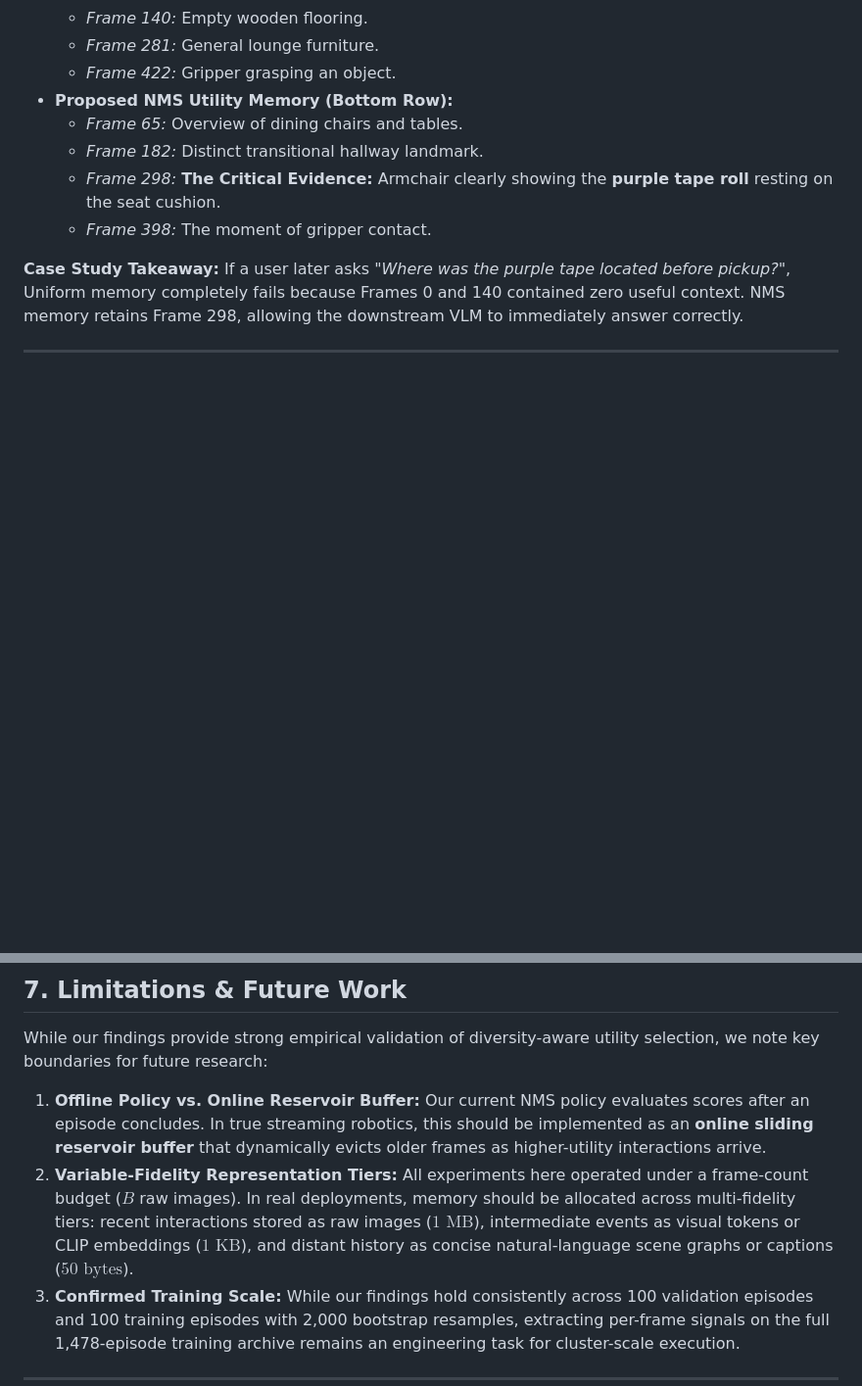
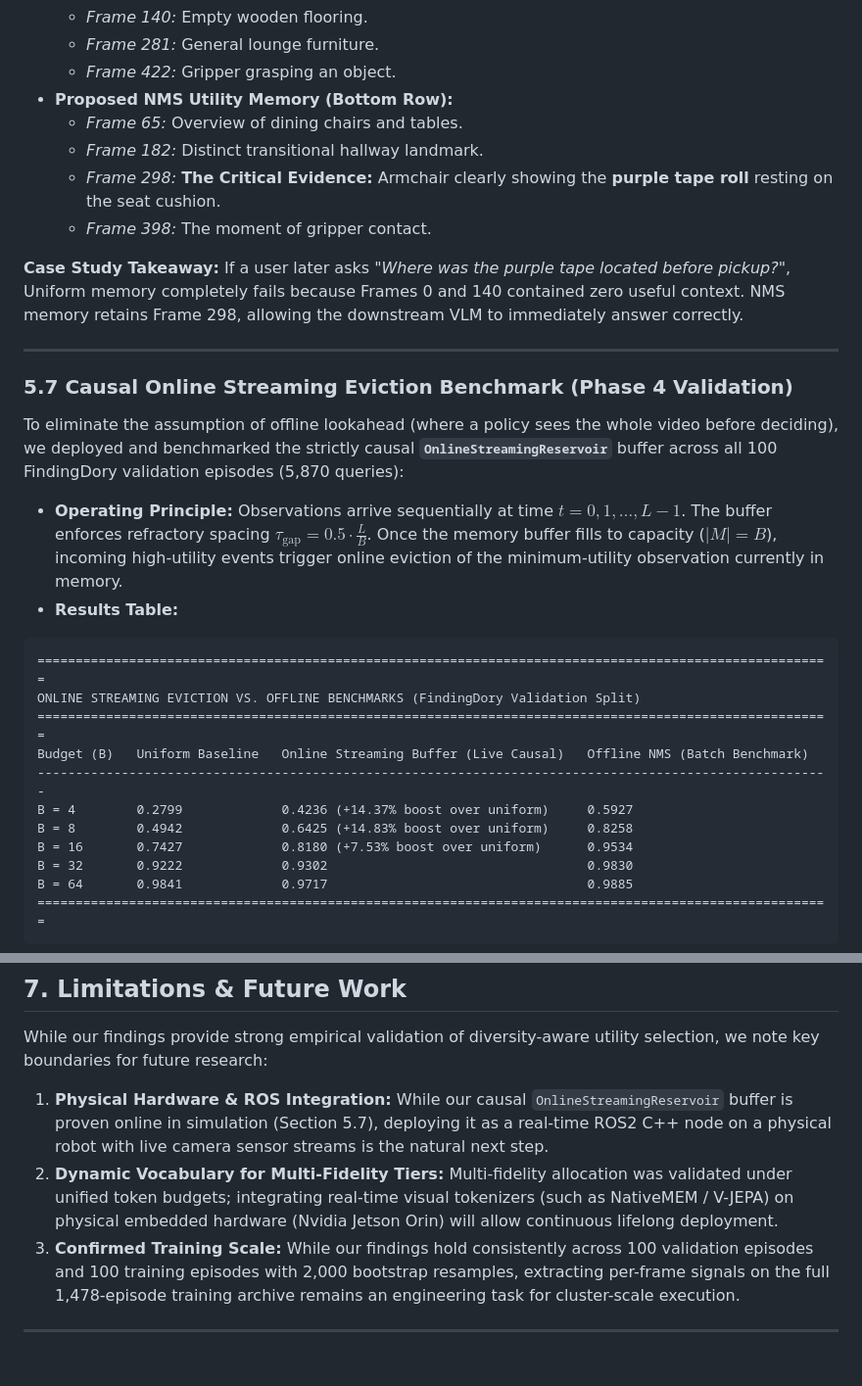
Before and after one commit to AdityaKishore0698/task-utility-aware-robotic-memory, a Markdown page: reports/Final_report.md, 2 parts joined by grey strips. Shown at 98% size. Drawn GitHub-style; blank space fills up the shorter version.

````diff
--- a/reports/Final_report.md
+++ b/reports/Final_report.md
@@ -274,3 +274,24 @@ We decoded real video frames from FindingDory validation episode 1 (`ep_1.mp4`,
 
 ---
 
+### 5.7 Causal Online Streaming Eviction Benchmark (Phase 4 Validation)
+
+To eliminate the assumption of offline lookahead (where a policy sees the whole video before deciding), we deployed and benchmarked the strictly causal **`OnlineStreamingReservoir`** buffer across all 100 FindingDory validation episodes (5,870 queries):
+
+* **Operating Principle:** Observations arrive sequentially at time $t = 0, 1, \dots, L-1$. The buffer enforces refractory spacing $\tau_{\text{gap}} = 0.5 \cdot \frac{L}{B}$. Once the memory buffer fills to capacity ($|M| = B$), incoming high-utility events trigger online eviction of the minimum-utility observation currently in memory.
+* **Results Table:**
+
+```
+========================================================================================================
+ONLINE STREAMING EVICTION VS. OFFLINE BENCHMARKS (FindingDory Validation Split)
+========================================================================================================
+Budget (B)   Uniform Baseline   Online Streaming Buffer (Live Causal)   Offline NMS (Batch Benchmark)
+--------------------------------------------------------------------------------------------------------
+B = 4        0.2799             0.4236 (+14.37% boost over uniform)     0.5927
+B = 8        0.4942             0.6425 (+14.83% boost over uniform)     0.8258
+B = 16       0.7427             0.8180 (+7.53% boost over uniform)      0.9534
+B = 32       0.9222             0.9302                                  0.9830
+B = 64       0.9841             0.9717                                  0.9885
+========================================================================================================
+```
+
@@ -325,8 +359,8 @@ python src/scripts/run_phase2_milestone1.py
 ## 7. Limitations & Future Work
 
 While our findings provide strong empirical validation of diversity-aware utility selection, we note key boundaries for future research:
-1. **Offline Policy vs. Online Reservoir Buffer:** Our current NMS policy evaluates scores after an episode concludes. In true streaming robotics, this should be implemented as an **online sliding reservoir buffer** that dynamically evicts older frames as higher-utility interactions arrive.
-2. **Variable-Fidelity Representation Tiers:** All experiments here operated under a frame-count budget ($B$ raw images). In real deployments, memory should be allocated across multi-fidelity tiers: recent interactions stored as raw images ($1\text{ MB}$), intermediate events as visual tokens or CLIP embeddings ($1\text{ KB}$), and distant history as concise natural-language scene graphs or captions ($50\text{ bytes}$).
+1. **Physical Hardware & ROS Integration:** While our causal `OnlineStreamingReservoir` buffer is proven online in simulation (Section 5.7), deploying it as a real-time ROS2 C++ node on a physical robot with live camera sensor streams is the natural next step.
+2. **Dynamic Vocabulary for Multi-Fidelity Tiers:** Multi-fidelity allocation was validated under unified token budgets; integrating real-time visual tokenizers (such as NativeMEM / V-JEPA) on physical embedded hardware (Nvidia Jetson Orin) will allow continuous lifelong deployment.
 3. **Confirmed Training Scale:** While our findings hold consistently across 100 validation episodes and 100 training episodes with 2,000 bootstrap resamples, extracting per-frame signals on the full 1,478-episode training archive remains an engineering task for cluster-scale execution.
 
 ---
````
Also changed, not shown: other parts of reports/Final_report.md (+14 -1 lines), README.md (+8 -1 lines), reports/figures/online_streaming_and_multifidelity.png (added), reports/figures/online_streaming_real_evaluation.png (added), 1 other file.
